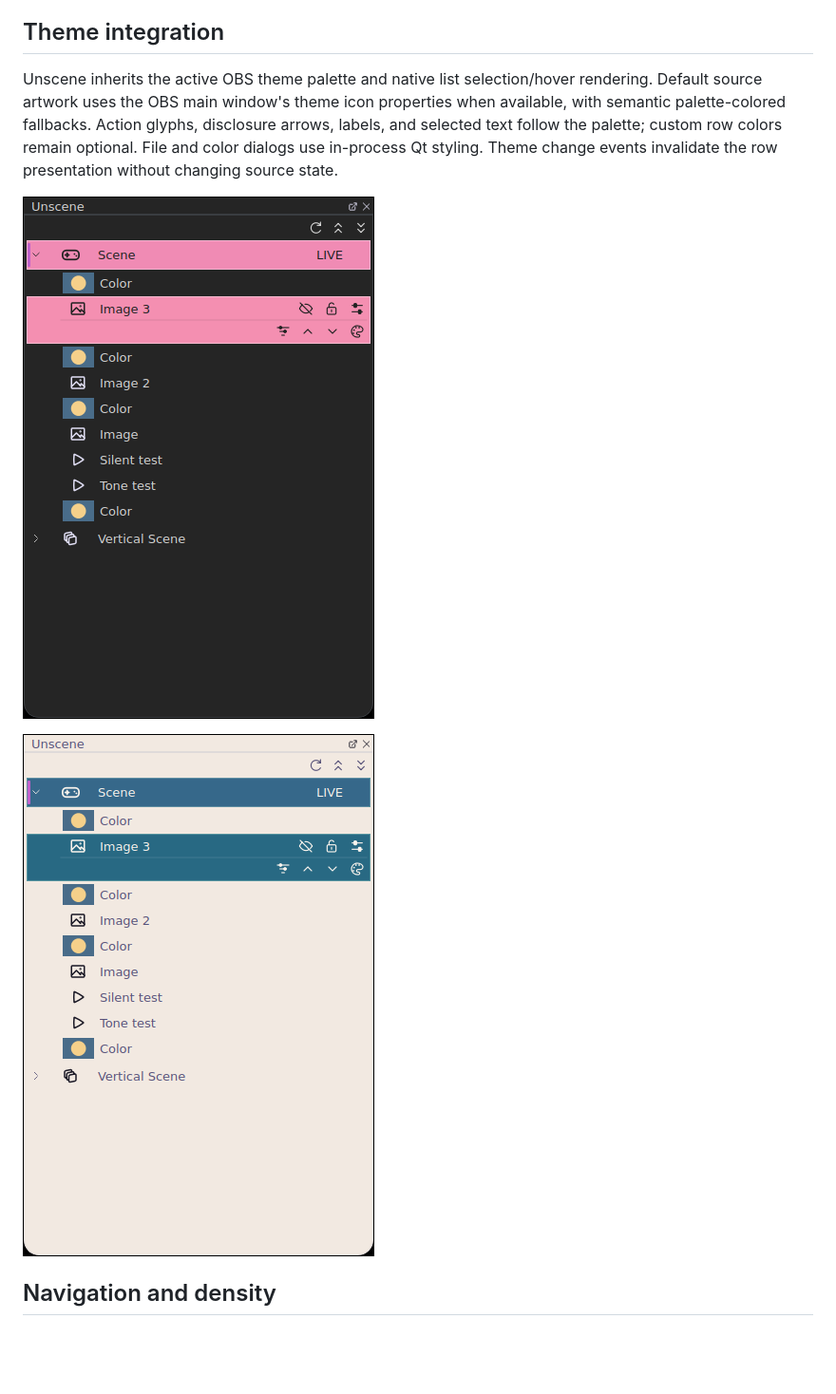
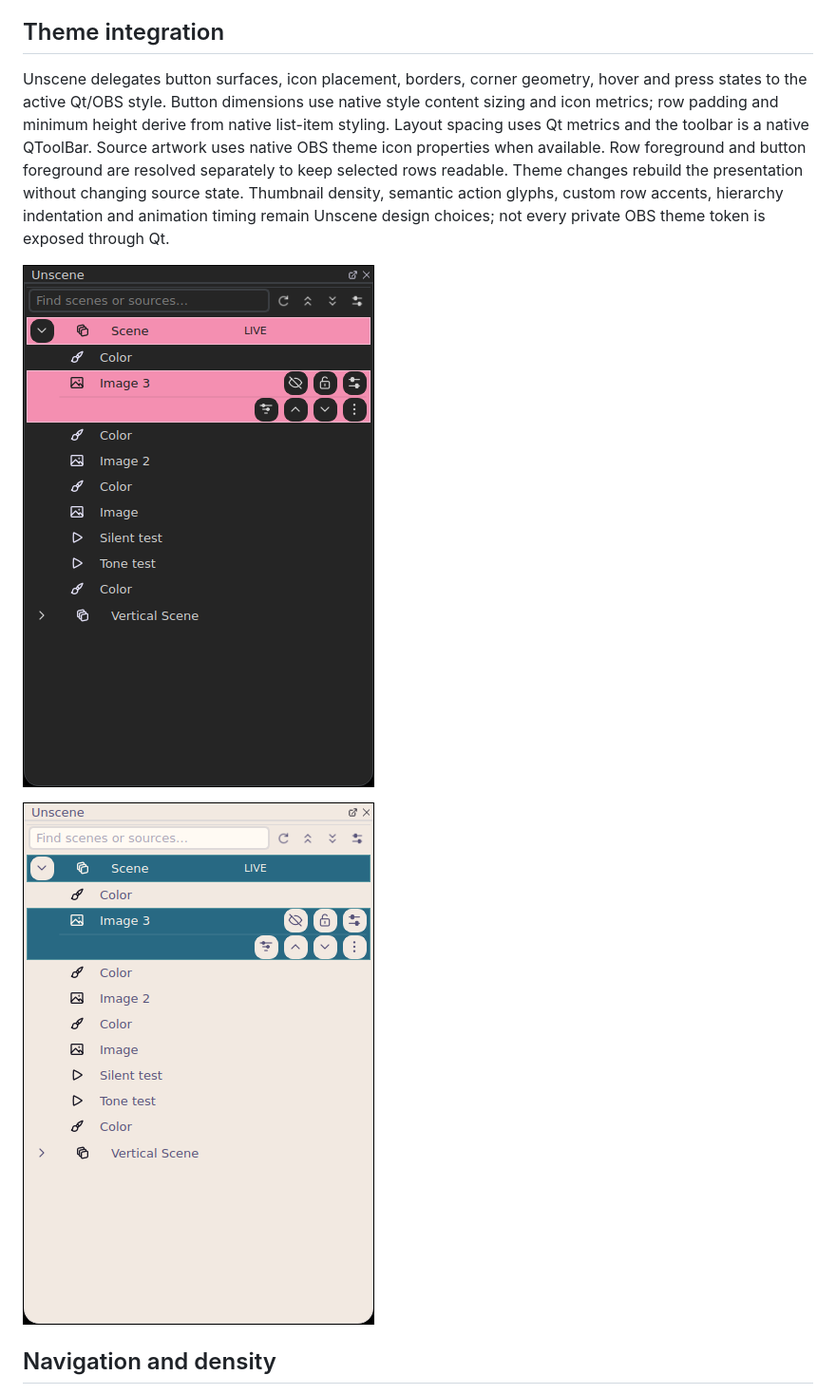
Before and after one commit to myrqyry/unscene, a Markdown page: README.md, the part around the change. Shown at 95% size. GitHub-like rendering; pictures changed too: docs/screenshots/fluffy-dark-native-style.png (added), docs/screenshots/rose-pine-dawn-native-style.png (added); blank space fills up the shorter version.

Commit message:
feat: inherit native theme geometry and control surfaces

```diff
--- a/README.md
+++ b/README.md
@@ -7,11 +7,11 @@ A standalone, native Qt dock for OBS that combines Scenes and Sources. Scene row
 Snapshots are cached by source UUID, captured only for visible rows whose source is already showing, with at most one attempt per 400 ms timer cycle. No forced source activation; unavailable snapshots retain icons. Refresh snapshots manually via the toolbar. Snapshots are currently session-only and do not automatically track changes to content.
 
 ## Theme integration
-Unscene inherits the active OBS theme palette and native list selection/hover rendering. Default source artwork uses the OBS main window's theme icon properties when available, with semantic palette-colored fallbacks. Action glyphs, disclosure arrows, labels, and selected text follow the palette; custom row colors remain optional. File and color dialogs use in-process Qt styling. Theme change events invalidate the row presentation without changing source state.
+Unscene delegates button surfaces, icon placement, borders, corner geometry, hover and press states to the active Qt/OBS style. Button dimensions use native style content sizing and icon metrics; row padding and minimum height derive from native list-item styling. Layout spacing uses Qt metrics and the toolbar is a native QToolBar. Source artwork uses native OBS theme icon properties when available. Row foreground and button foreground are resolved separately to keep selected rows readable. Theme changes rebuild the presentation without changing source state. Thumbnail density, semantic action glyphs, custom row accents, hierarchy indentation and animation timing remain Unscene design choices; not every private OBS theme token is exposed through Qt.
 
-![Fluffy Dark](docs/screenshots/fluffy-dark.png)
+![Fluffy Dark](docs/screenshots/fluffy-dark-native-style.png)
 
-![Rose Pine Dawn — Pine](docs/screenshots/rose-pine-dawn.png)
+![Rosé Pine Dawn — Pine](docs/screenshots/rose-pine-dawn-native-style.png)
 
 ## Navigation and density
 Search the scene collection by name, including sources inside collapsed scenes and groups. Matching branches retain their hierarchy; clearing search restores the previous expansion state. Expand/collapse settings persist per collection name using scene and item identities. The toolbar density menu independently sets scene and source artwork to Compact, Standard, or Large. Compact disables automatic snapshot capture for those rows while retaining custom artwork.
```
Also changed, not shown: ACTIVE_WORK.md (+3 -0 lines), 4 other files.
